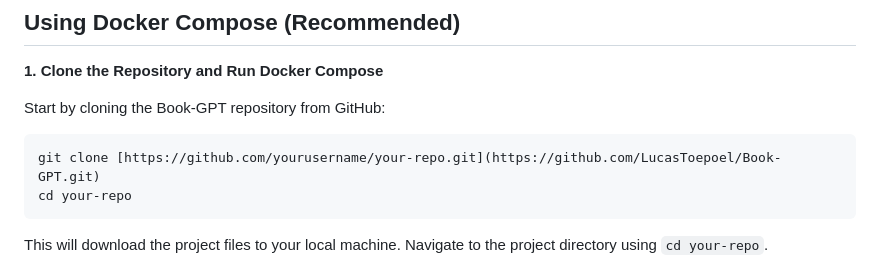
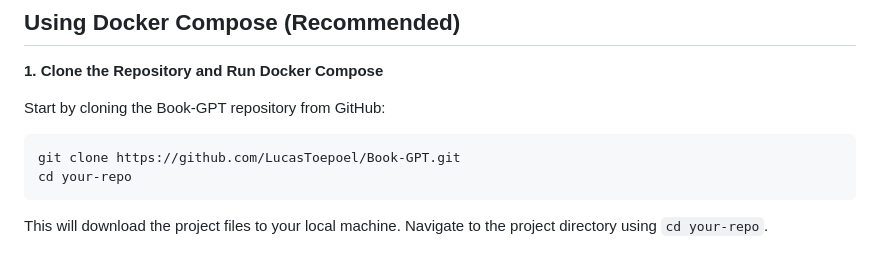
Before and after one commit to LucasToepoel/Book-GPT, a Markdown page: README.md, the part around the change. GitHub-like rendering.

````diff
--- a/README.md
+++ b/README.md
@@ -13,7 +13,7 @@ This application leverages Docker Compose for a streamlined and efficient deploy
 Start by cloning the Book-GPT repository from GitHub:
 
 ```bash
-git clone [https://github.com/yourusername/your-repo.git](https://github.com/LucasToepoel/Book-GPT.git)
+git clone https://github.com/LucasToepoel/Book-GPT.git
 cd your-repo
 ```
 
````
